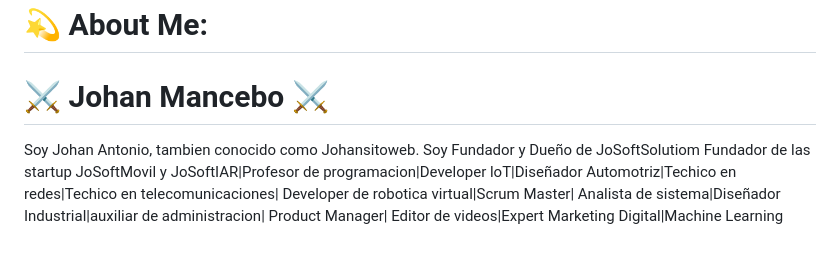
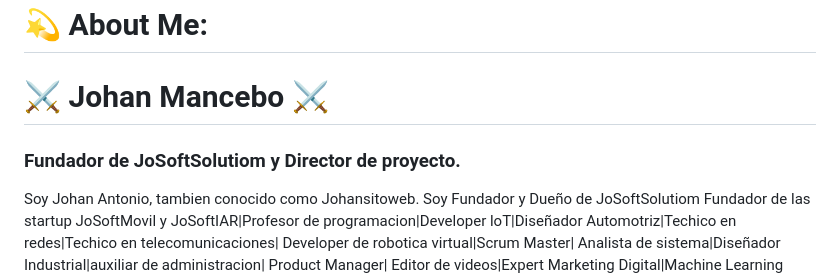
Before and after one commit to johansitoweb/johansitoweb, a Markdown page: README.md, the part around the change. GitHub-like rendering; blank space fills up the shorter version.

```diff
--- a/README.md
+++ b/README.md
@@ -1,5 +1,7 @@
 # 💫 About Me:
 # ⚔ Johan Mancebo ⚔
+### Fundador de JoSoftSolutiom y Director de proyecto.
+
 Soy Johan Antonio, tambien conocido como Johansitoweb. Soy Fundador y Dueño de JoSoftSolutiom Fundador de las startup JoSoftMovil y JoSoftIAR|Profesor de programacion|Developer loT|Diseñador Automotriz|Techico en redes|Techico en telecomunicaciones| Developer de robotica virtual|Scrum Master| Analista de sistema|Diseñador Industrial|auxiliar de administracion|
 Product Manager| Editor de videos|Expert Marketing Digital|Machine Learning Engineer|Desarrollador de RA|Diseñador de planos Arquitectonicos| soporte techico #1|pentester web |Consultor de IA| Escritor |Compositor Musical| Diseñador UI-UX| Diseñador grafico| Techico en Telefonica|Prompt Engineering|Techico en Enfermeria |Fotografo |Arquitecto de Automatizacion y de AR| FluterFlow Developer| ArtistA 3D |y Estudiante de Ingenieria en sistema.
 actualmente estoy aprendiendo eletronica
```
